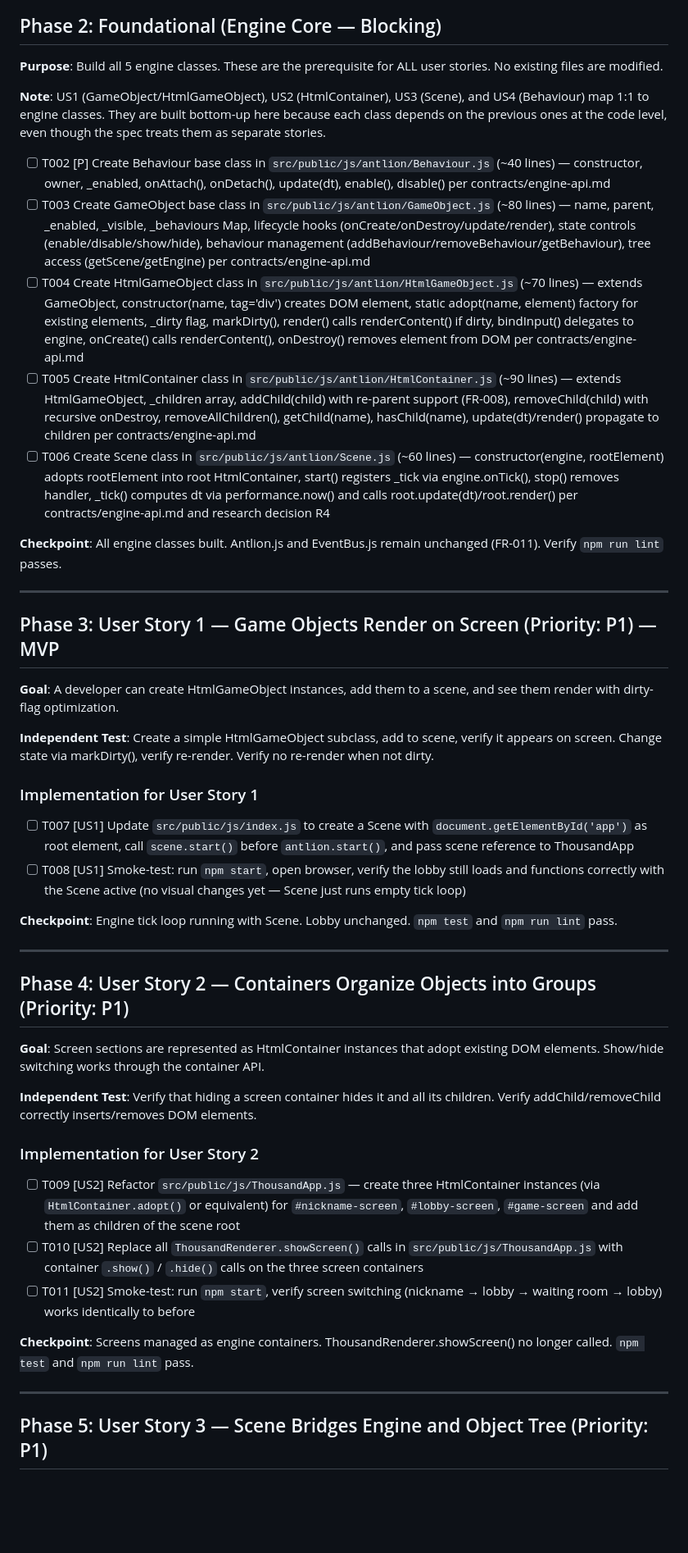
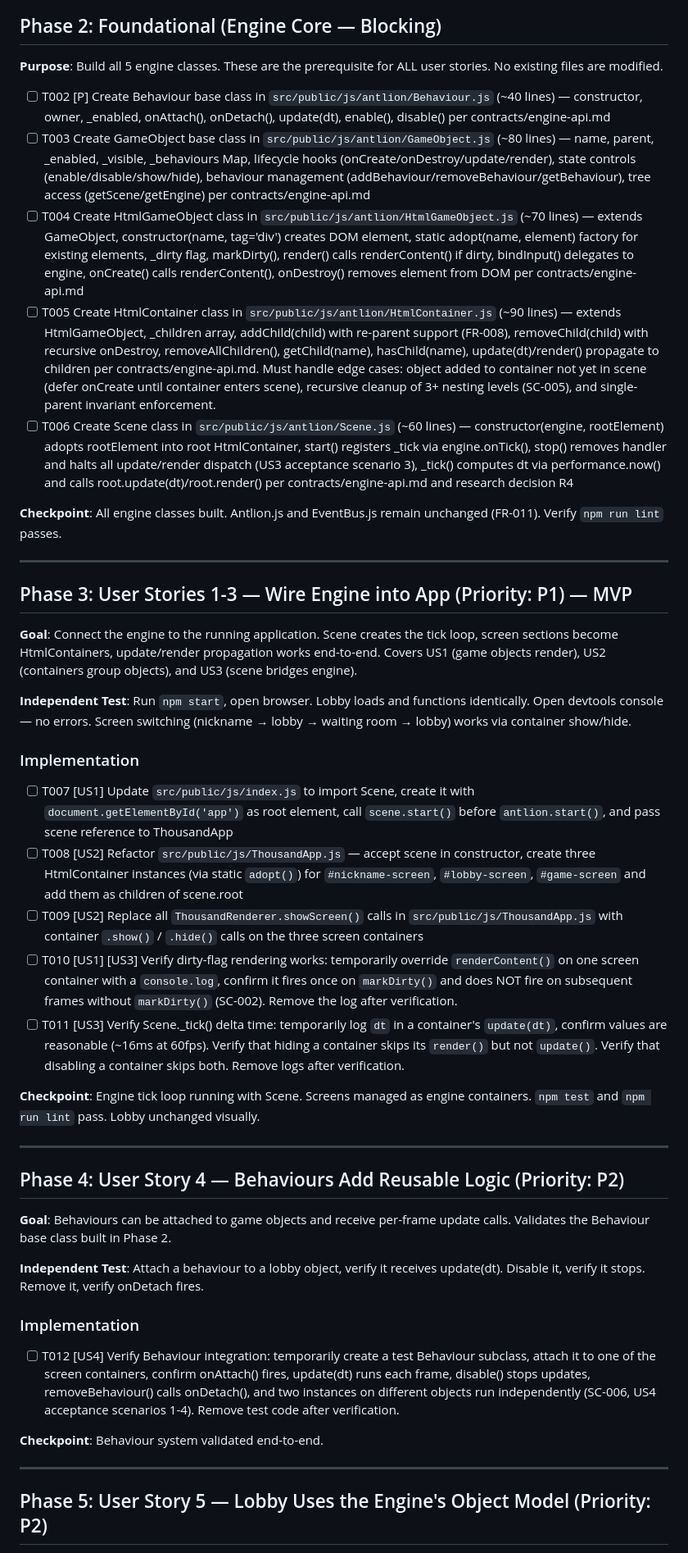
Before and after one commit to urmomeesak77/thousand, a Markdown page: specs/002-antlion-engine-enhancement/tasks.md, the part around one of its changes. Shown at 82% size. Drawn GitHub-style; blank space fills up the shorter version.

```diff
--- a/specs/002-antlion-engine-enhancement/tasks.md
+++ b/specs/002-antlion-engine-enhancement/tasks.md
@@ -27,48 +27,47 @@
 
 **Purpose**: Build all 5 engine classes. These are the prerequisite for ALL user stories. No existing files are modified.
 
-**Note**: US1 (GameObject/HtmlGameObject), US2 (HtmlContainer), US3 (Scene), and US4 (Behaviour) map 1:1 to engine classes. They are built bottom-up here because each class depends on the previous ones at the code level, even though the spec treats them as separate stories.
-
 - [ ] T002 [P] Create Behaviour base class in `src/public/js/antlion/Behaviour.js` (~40 lines) — constructor, owner, _enabled, onAttach(), onDetach(), update(dt), enable(), disable() per contracts/engine-api.md
 - [ ] T003 Create GameObject base class in `src/public/js/antlion/GameObject.js` (~80 lines) — name, parent, _enabled, _visible, _behaviours Map, lifecycle hooks (onCreate/onDestroy/update/render), state controls (enable/disable/show/hide), behaviour management (addBehaviour/removeBehaviour/getBehaviour), tree access (getScene/getEngine) per contracts/engine-api.md
 - [ ] T004 Create HtmlGameObject class in `src/public/js/antlion/HtmlGameObject.js` (~70 lines) — extends GameObject, constructor(name, tag='div') creates DOM element, static adopt(name, element) factory for existing elements, _dirty flag, markDirty(), render() calls renderContent() if dirty, bindInput() delegates to engine, onCreate() calls renderContent(), onDestroy() removes element from DOM per contracts/engine-api.md
-- [ ] T005 Create HtmlContainer class in `src/public/js/antlion/HtmlContainer.js` (~90 lines) — extends HtmlGameObject, _children array, addChild(child) with re-parent support (FR-008), removeChild(child) with recursive onDestroy, removeAllChildren(), getChild(name), hasChild(name), update(dt)/render() propagate to children per contracts/engine-api.md
-- [ ] T006 Create Scene class in `src/public/js/antlion/Scene.js` (~60 lines) — constructor(engine, rootElement) adopts rootElement into root HtmlContainer, start() registers _tick via engine.onTick(), stop() removes handler, _tick() computes dt via performance.now() and calls root.update(dt)/root.render() per contracts/engine-api.md and research decision R4
+- [ ] T005 Create HtmlContainer class in `src/public/js/antlion/HtmlContainer.js` (~90 lines) — extends HtmlGameObject, _children array, addChild(child) with re-parent support (FR-008), removeChild(child) with recursive onDestroy, removeAllChildren(), getChild(name), hasChild(name), update(dt)/render() propagate to children per contracts/engine-api.md. Must handle edge cases: object added to container not yet in scene (defer onCreate until container enters scene), recursive cleanup of 3+ nesting levels (SC-005), and single-parent invariant enforcement.
+- [ ] T006 Create Scene class in `src/public/js/antlion/Scene.js` (~60 lines) — constructor(engine, rootElement) adopts rootElement into root HtmlContainer, start() registers _tick via engine.onTick(), stop() removes handler and halts all update/render dispatch (US3 acceptance scenario 3), _tick() computes dt via performance.now() and calls root.update(dt)/root.render() per contracts/engine-api.md and research decision R4
 
 **Checkpoint**: All engine classes built. Antlion.js and EventBus.js remain unchanged (FR-011). Verify `npm run lint` passes.
 
 ---
 
-## Phase 3: User Story 1 — Game Objects Render on Screen (Priority: P1) — MVP
+## Phase 3: User Stories 1-3 — Wire Engine into App (Priority: P1) — MVP
 
-**Goal**: A developer can create HtmlGameObject instances, add them to a scene, and see them render with dirty-flag optimization.
+**Goal**: Connect the engine to the running application. Scene creates the tick loop, screen sections become HtmlContainers, update/render propagation works end-to-end. Covers US1 (game objects render), US2 (containers group objects), and US3 (scene bridges engine).
 
-**Independent Test**: Create a simple HtmlGameObject subclass, add to scene, verify it appears on screen. Change state via markDirty(), verify re-render. Verify no re-render when not dirty.
+**Independent Test**: Run `npm start`, open browser. Lobby loads and functions identically. Open devtools console — no errors. Screen switching (nickname → lobby → waiting room → lobby) works via container show/hide.
 
-### Implementation for User Story 1
+### Implementation
 
-- [ ] T007 [US1] Update `src/public/js/index.js` to create a Scene with `document.getElementById('app')` as root element, call `scene.start()` before `antlion.start()`, and pass scene reference to ThousandApp
-- [ ] T008 [US1] Smoke-test: run `npm start`, open browser, verify the lobby still loads and functions correctly with the Scene active (no visual changes yet — Scene just runs empty tick loop)
+- [ ] T007 [US1] Update `src/public/js/index.js` to import Scene, create it with `document.getElementById('app')` as root element, call `scene.start()` before `antlion.start()`, and pass scene reference to ThousandApp
+- [ ] T008 [US2] Refactor `src/public/js/ThousandApp.js` — accept scene in constructor, create three HtmlContainer instances (via static `adopt()`) for `#nickname-screen`, `#lobby-screen`, `#game-screen` and add them as children of scene.root
+- [ ] T009 [US2] Replace all `ThousandRenderer.showScreen()` calls in `src/public/js/ThousandApp.js` with container `.show()` / `.hide()` calls on the three screen containers
+- [ ] T010 [US1] [US3] Verify dirty-flag rendering works: temporarily override `renderContent()` on one screen container with a `console.log`, confirm it fires once on `markDirty()` and does NOT fire on subsequent frames without `markDirty()` (SC-002). Remove the log after verification.
+- [ ] T011 [US3] Verify Scene._tick() delta time: temporarily log `dt` in a container's `update(dt)`, confirm values are reasonable (~16ms at 60fps). Verify that hiding a container skips its `render()` but not `update()`. Verify that disabling a container skips both. Remove logs after verification.
 
-**Checkpoint**: Engine tick loop running with Scene. Lobby unchanged. `npm test` and `npm run lint` pass.
+**Checkpoint**: Engine tick loop running with Scene. Screens managed as engine containers. `npm test` and `npm run lint` pass. Lobby unchanged visually.
 
 ---
 
-## Phase 4: User Story 2 — Containers Organize Objects into Groups (Priority: P1)
+## Phase 4: User Story 4 — Behaviours Add Reusable Logic (Priority: P2)
 
-**Goal**: Screen sections are represented as HtmlContainer instances that adopt existing DOM elements. Show/hide switching works through the container API.
+**Goal**: Behaviours can be attached to game objects and receive per-frame update calls. Validates the Behaviour base class built in Phase 2.
 
-**Independent Test**: Verify that hiding a screen container hides it and all its children. Verify addChild/removeChild correctly inserts/removes DOM elements.
+**Independent Test**: Attach a behaviour to a lobby object, verify it receives update(dt). Disable it, verify it stops. Remove it, verify onDetach fires.
 
-### Implementation for User Story 2
+### Implementation
 
-- [ ] T009 [US2] Refactor `src/public/js/ThousandApp.js` — create three HtmlContainer instances (via `HtmlContainer.adopt()` or equivalent) for `#nickname-screen`, `#lobby-screen`, `#game-screen` and add them as children of the scene root
-- [ ] T010 [US2] Replace all `ThousandRenderer.showScreen()` calls in `src/public/js/ThousandApp.js` with container `.show()` / `.hide()` calls on the three screen containers
-- [ ] T011 [US2] Smoke-test: run `npm start`, verify screen switching (nickname → lobby → waiting room → lobby) works identically to before
+- [ ] T012 [US4] Verify Behaviour integration: temporarily create a test Behaviour subclass, attach it to one of the screen containers, confirm onAttach() fires, update(dt) runs each frame, disable() stops updates, removeBehaviour() calls onDetach(), and two instances on different objects run independently (SC-006, US4 acceptance scenarios 1-4). Remove test code after verification.
 
-**Checkpoint**: Screens managed as engine containers. ThousandRenderer.showScreen() no longer called. `npm test` and `npm run lint` pass.
+**Checkpoint**: Behaviour system validated end-to-end.
 
 ---
 
-## Phase 5: User Story 3 — Scene Bridges Engine and Object Tree (Priority: P1)
+## Phase 5: User Story 5 — Lobby Uses the Engine's Object Model (Priority: P2)
 
```
Also changed, not shown: other parts of specs/002-antlion-engine-enhancement/tasks.md (+89 -73 lines).
